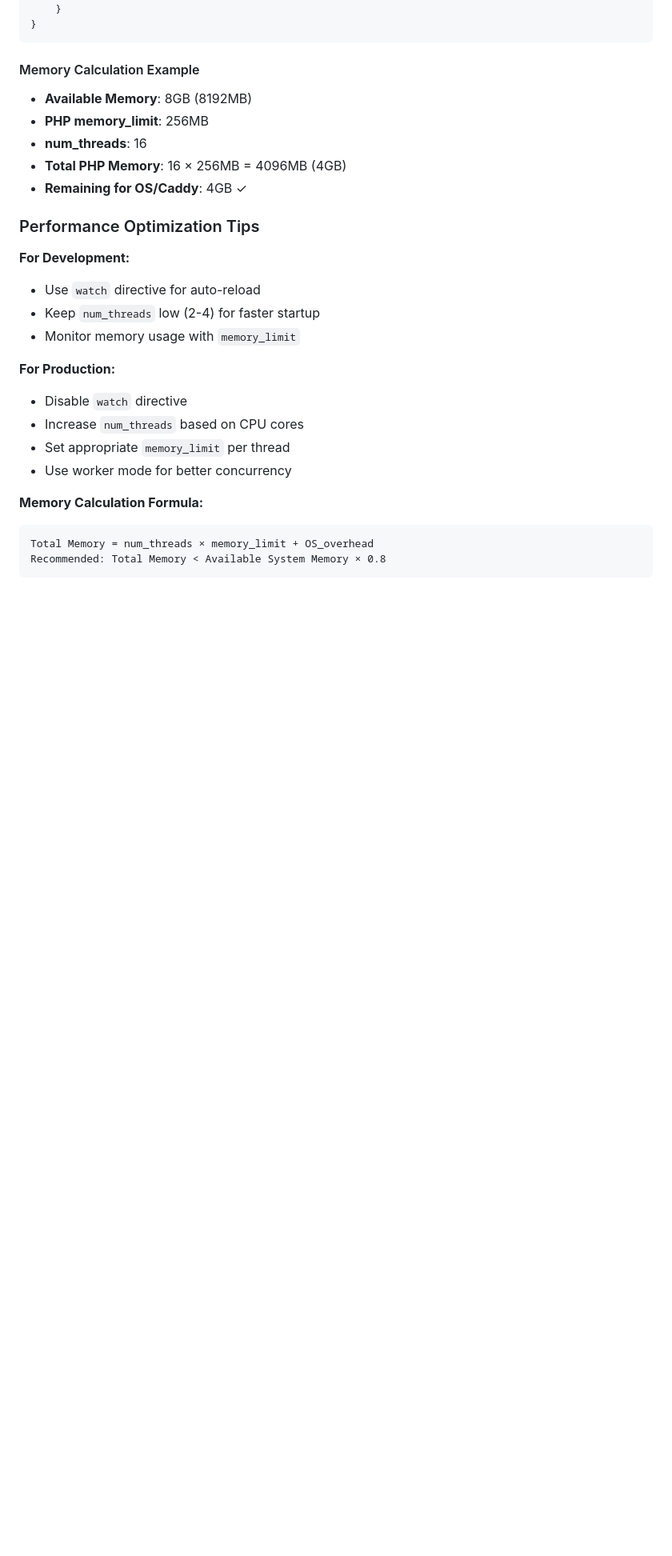
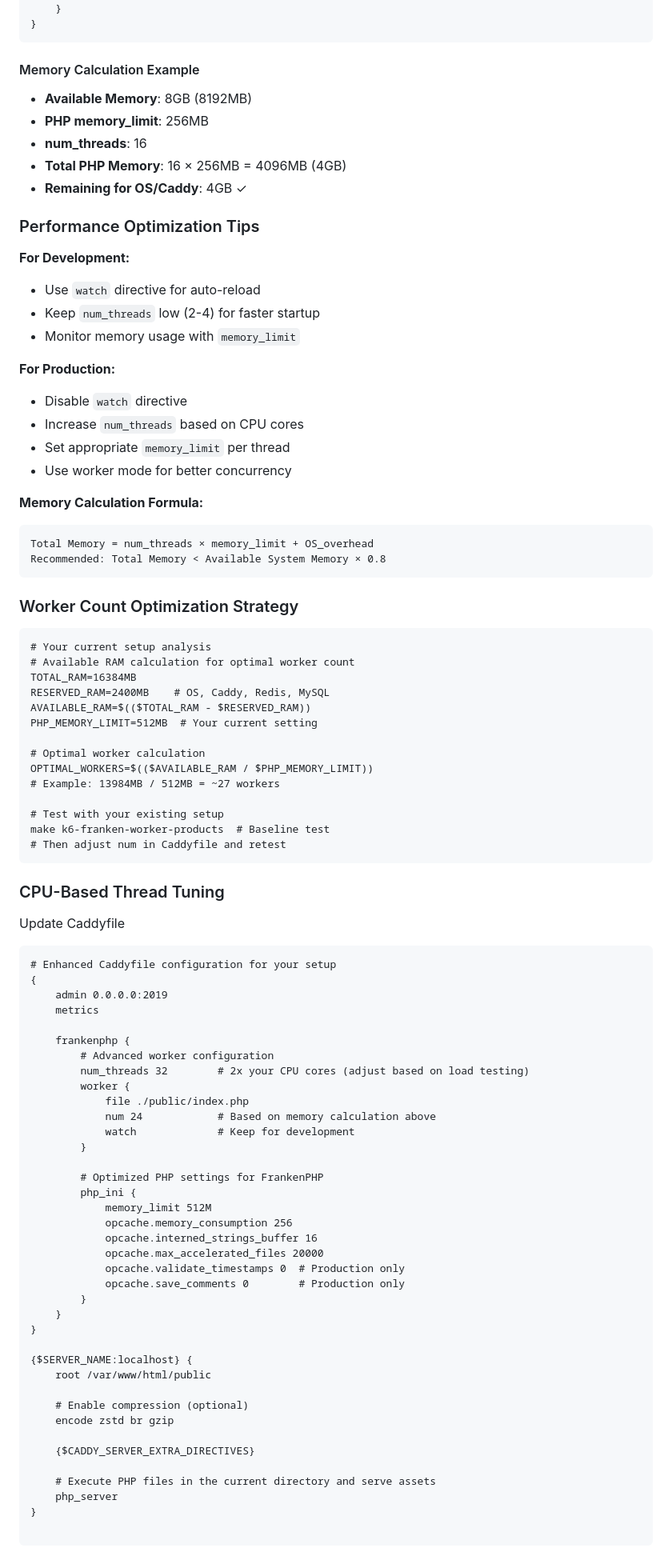
Before and after one commit to dragoonis/glasgowphp-scaling, a Markdown page: frankenphp.md, the part around the change printed below. Shown: that part at 80% size. GitHub-like rendering; blank space fills up the shorter version.

````diff
--- a/frankenphp.md
+++ b/frankenphp.md
@@ -342,6 +376,7 @@ https://frankenphp.dev/docs/performance/#number-of-threads-and-workers
 ```
 
 #### Memory Calculation Example
+
 - **Available Memory**: 8GB (8192MB)
 - **PHP memory_limit**: 256MB
 - **num_threads**: 16
@@ -351,19 +386,86 @@ https://frankenphp.dev/docs/performance/#number-of-threads-and-workers
 ### Performance Optimization Tips
 
 **For Development:**
+
 - Use `watch` directive for auto-reload
 - Keep `num_threads` low (2-4) for faster startup
 - Monitor memory usage with `memory_limit`
 
 **For Production:**
+
 - Disable `watch` directive
 - Increase `num_threads` based on CPU cores
 - Set appropriate `memory_limit` per thread
 - Use worker mode for better concurrency
 
 **Memory Calculation Formula:**
+
 ```
 Total Memory = num_threads × memory_limit + OS_overhead
 Recommended: Total Memory < Available System Memory × 0.8
 ```
 
+### Worker Count Optimization Strategy
+
+```
+# Your current setup analysis
+# Available RAM calculation for optimal worker count
+TOTAL_RAM=16384MB
+RESERVED_RAM=2400MB    # OS, Caddy, Redis, MySQL
+AVAILABLE_RAM=$(($TOTAL_RAM - $RESERVED_RAM))
+PHP_MEMORY_LIMIT=512MB  # Your current setting
+
+# Optimal worker calculation
+OPTIMAL_WORKERS=$(($AVAILABLE_RAM / $PHP_MEMORY_LIMIT))
+# Example: 13984MB / 512MB = ~27 workers
+
+# Test with your existing setup
+make k6-franken-worker-products  # Baseline test
+# Then adjust num in Caddyfile and retest
+```
+
+### CPU-Based Thread Tuning
+
+Update Caddyfile
+
+```
+# Enhanced Caddyfile configuration for your setup
+{
+	admin 0.0.0.0:2019
+	metrics
+
+	frankenphp {
+		# Advanced worker configuration
+        num_threads 32        # 2x your CPU cores (adjust based on load testing)
+        worker {
+            file ./public/index.php
+            num 24            # Based on memory calculation above
+            watch             # Keep for development
+        }
+
+		# Optimized PHP settings for FrankenPHP
+        php_ini {
+            memory_limit 512M
+            opcache.memory_consumption 256
+            opcache.interned_strings_buffer 16
+            opcache.max_accelerated_files 20000
+            opcache.validate_timestamps 0  # Production only
+            opcache.save_comments 0        # Production only
+        }
+	}
+}
+
+{$SERVER_NAME:localhost} {
+    root /var/www/html/public
+
+    # Enable compression (optional)
+    encode zstd br gzip
+
+	{$CADDY_SERVER_EXTRA_DIRECTIVES}
+
+    # Execute PHP files in the current directory and serve assets
+	php_server
+}
+
+```
+
````
Also changed, not shown: other parts of frankenphp.md (+173 -5 lines), img_9.png (added), 1 other file.
